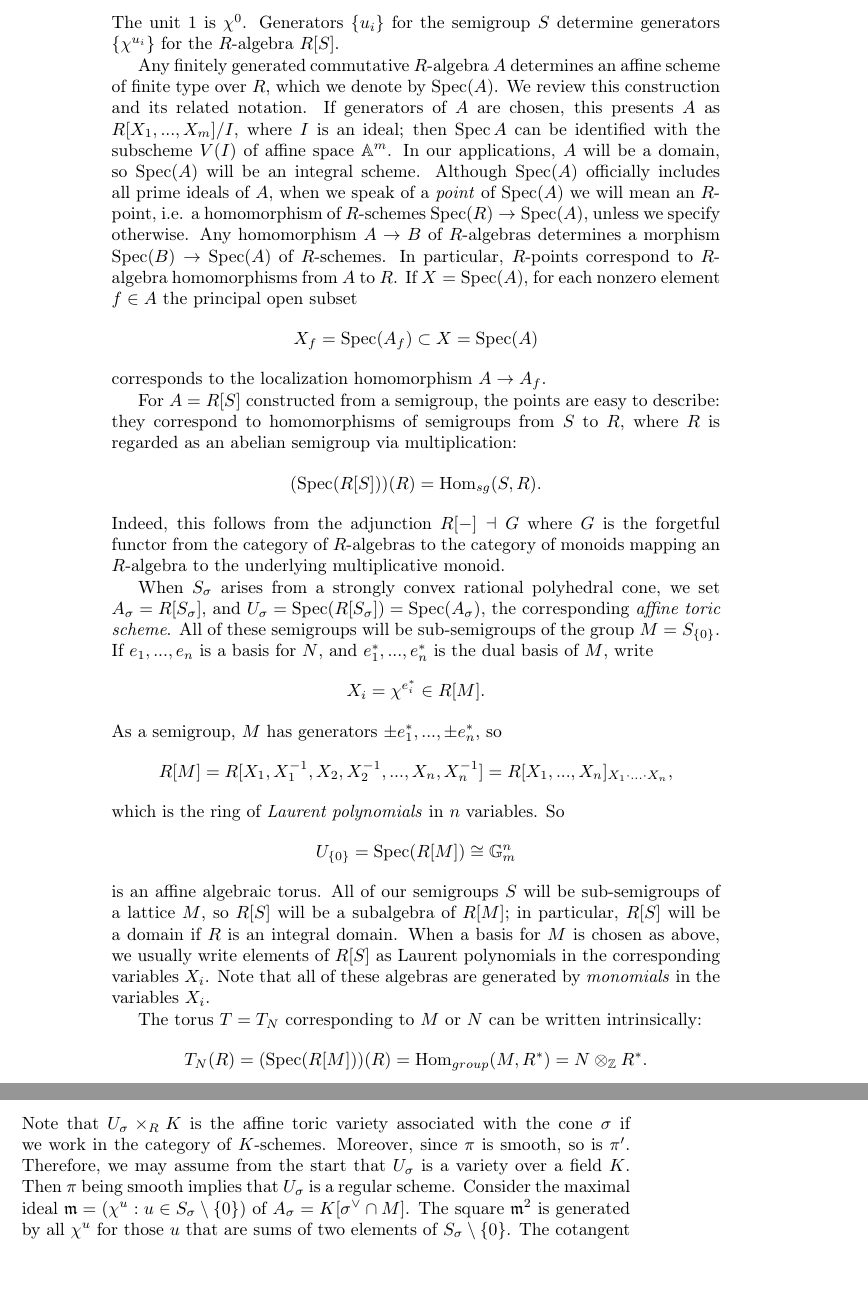
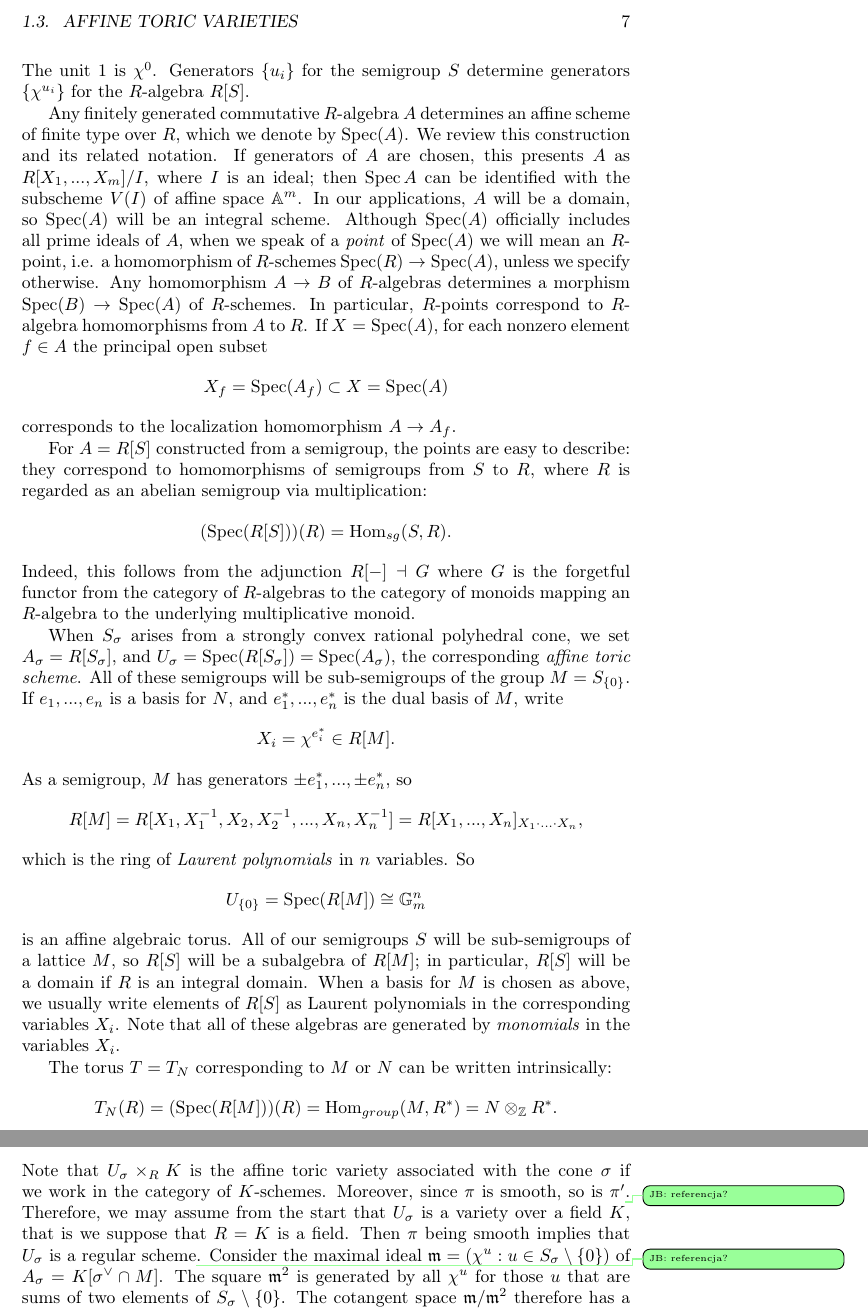
Before and after one commit to JakubKoncki/toric, a LaTeX book (toric_varieties.tex): two parts of pages 8 and 11 of 13 before the commit and two parts of pages 7 and 11 of 13 after it, joined at a grey line, cut at the place of the change, the shorter picture padded with empty space. Compiled offline with pdfLaTeX.

Commit message:
Jarek's automatic commit

```diff
--- a/toric_varieties.tex
+++ b/toric_varieties.tex
@@ -32,8 +32,10 @@
 \newtheorem{rmk}[thm]{Remark}
 
 \newcommand{\on}{\operatorname}
-\newcommand{\s}{\on{Spec}}
-\newcommand{\p}{\on{Proj}}
+% \newcommand{\s}{\on{Spec}}  %%% Nie używamy jedno-, dwu-literowych skrótów!!! To prośba o problemy!
+\DeclareMathOperator{\Spec}{Spec}
+% \newcommand{\p}{\on{Proj}}  %%% Nie używamy jedno-, dwu-literowych skrótów!!! To prośba o problemy!
+\DeclareMathOperator{\Proj}{Proj}
 \newcommand{\mf}{\mathfrak}
 \newcommand{\mc}{\mathcal}
 \title{Notes from reading "Introduction to Toric Varieties" by Fulton}
@@ -236,22 +238,22 @@ When $\sigma$ is a strongly convex rational polyhedral cone, we have seen that $
 \]
 The unit $1$ is $\chi^0$. Generators $\{u_i\}$ for the semigroup $S$ determine generators $\{\chi^{u_i}$\} for the $R$-algebra $R[S]$.
 
-Any finitely generated commutative $R$-algebra $A$ determines an affine scheme of finite type over $R$, which we denote by $\s (A)$. We review this construction and its related notation. If generators of $A$ are chosen, this presents $A$ as $R[X_1,...,X_m]/I$, where $I$ is an ideal;
-then $\s A$ can be identified with the subscheme $V(I)$ of affine space $\mathbb{A}^m$. In our applications, $A$ will be a domain, so $\s (A)$ will be an integral scheme. Although $\s (A)$ officially includes all prime ideals of $A$, when we speak of a \textit{point} of $\s (A)$ we will mean an $R$-point, i.e. a homomorphism of $R$-schemes $\s (R) \to \s (A)$, unless we specify otherwise. Any homomorphism $A \to B$ of $R$-algebras determines a morphism $\s (B)\to \s (A)$ of
-$R$-schemes. In particular, $R$-points correspond to $R$-algebra homomorphisms from $A$ to $R$. If $X = \s (A)$, for each nonzero element $f \in A$ the principal open subset
+Any finitely generated commutative $R$-algebra $A$ determines an affine scheme of finite type over $R$, which we denote by $\Spec (A)$. We review this construction and its related notation. If generators of $A$ are chosen, this presents $A$ as $R[X_1,...,X_m]/I$, where $I$ is an ideal;
+then $\Spec A$ can be identified with the subscheme $V(I)$ of affine space $\mathbb{A}^m$. In our applications, $A$ will be a domain, so $\Spec(A)$ will be an integral scheme. Although $\Spec(A)$ officially includes all prime ideals of $A$, when we speak of a \textit{point} of $\Spec(A)$ we will mean an $R$-point, i.e. a homomorphism of $R$-schemes $\Spec(R) \to \Spec(A)$, unless we specify otherwise. Any homomorphism $A \to B$ of $R$-algebras determines a morphism $\Spec(B)\to \Spec(A)$ of
+$R$-schemes. In particular, $R$-points correspond to $R$-algebra homomorphisms from $A$ to $R$. If $X = \Spec(A)$, for each nonzero element $f \in A$ the principal open subset
 \[
-X_f = \s(A_f) \subset X = \s (A)
+X_f = \Spec(A_f) \subset X = \Spec(A)
 \]
 corresponds to the localization homomorphism $A\to A_f$.
 
 For $A = R[S]$ constructed from a semigroup, the points are easy to describe: they correspond to homomorphisms of semigroups from $S$ to $R$, where $R$ is regarded as an abelian semigroup via
 multiplication:
 \[
-(\s (R[S]))(R) = \on{Hom}_{sg}(S, R).
+(\Spec(R[S]))(R) = \on{Hom}_{sg}(S, R).
 \]
 Indeed, this follows from the adjunction $R[-] \dashv G$ where $G$ is the forgetful functor from the category of $R$-algebras to the category of monoids mapping an $R$-algebra to the underlying multiplicative monoid.
 
-When $S_\sigma$ arises from a strongly convex rational polyhedral cone, we set $A_\sigma = R[S_\sigma]$, and $U_\sigma = \s (R[S_\sigma]) = \s (A_\sigma)$, the corresponding \textit{affine toric scheme}. All of these semigroups will be sub-semigroups of the group $M = S_{\{0\}}$. If $e_1,..., e_n$ is a basis for $N$, and $e_1^*,..., e_n^*$ is the dual basis of $M$, write
+When $S_\sigma$ arises from a strongly convex rational polyhedral cone, we set $A_\sigma = R[S_\sigma]$, and $U_\sigma = \Spec(R[S_\sigma]) = \Spec(A_\sigma)$, the corresponding \textit{affine toric scheme}. All of these semigroups will be sub-semigroups of the group $M = S_{\{0\}}$. If $e_1,..., e_n$ is a basis for $N$, and $e_1^*,..., e_n^*$ is the dual basis of $M$, write
 \[
 X_i = \chi^{e_i^*} \in R[M].
 \]
@@ -261,13 +263,13 @@ R[M] = R[X_1,X_1^{-1},X_2,X_2^{-1},... ,X_n, X_n^{-1}] = R[X_1,...,X_n]_{X_1\cdo
 \]
 which is the ring of \textit{Laurent polynomials} in $n$ variables. So
 \[
-U_{\{0\}} = \s (R[M])\cong \mathbb{G}_m^n
+U_{\{0\}} = \Spec(R[M])\cong \mathbb{G}_m^n
 \]
 is an affine algebraic torus. All of our semigroups $S$ will be sub-semigroups of a lattice $M$, so $R[S]$ will be a subalgebra of $R[M]$; in particular, $R[S]$ will be a domain if $R$ is an integral domain. When a basis for $M$ is chosen as above, we usually write elements of $R[S]$ as Laurent polynomials in the corresponding variables $X_i$. Note that all of these algebras are generated by \textit{monomials} in the variables $X_i$.
 
 The torus $T = T_N$ corresponding to $M$ or $N$ can be written intrinsically:
 \[
-T_N(R) = (\s (R[M]))(R) = \on{Hom}_{group}(M,R^*) = N\otimes_\mathbb{Z}R^*.
+T_N(R) = (\Spec(R[M]))(R) = \on{Hom}_{group}(M,R^*) = N\otimes_\mathbb{Z}R^*.
 \]
 The above uses the adjunction $R[-]\dashv [-]^*$ where $[-]^*$ is the functor from the category of $R$-algebras to the category of groups mapping underlying ring to its group of invertible elements.
 
@@ -373,9 +375,9 @@ It is enough to show that if $U_\sigma$ is smooth over $\s (R)$ then $\sigma$ is
 \begin{center}
 \begin{tikzcd}
 U_\sigma \times_R K \arrow[r] \arrow[d, "\pi'"] & U_\sigma \arrow[d, "\pi"]\\
-\s K \arrow[r] & \s R.
+\Spec K \arrow[r] & \Spec R.
 \end{tikzcd}
 \end{center}
-Note that $U_\sigma \times_R K$ is the affine toric variety associated with the cone $\sigma$ if we work in the category of $K$-schemes. Moreover, since $\pi$ is smooth, so is $\pi'$. Therefore, we may assume from the start that $U_\sigma$ is a variety over a field $K$. Then $\pi$ being smooth implies that $U_\sigma$ is a regular scheme. Consider the maximal ideal $\mf{m} = (\chi^u:u\in S_\sigma\setminus \{0\})$ of $A_\sigma = K[\sigma^\vee\cap M]$. The square $\mf{m}^2$ is generated by all $\chi^u$ for those $u$ that are sums of two elements of $S_\sigma\setminus \{0\}$. The cotangent space $\mf{m}/\mf{m}^2$ therefore has a basis of images of elements $\chi^u$ for
+Note that $U_\sigma \times_R K$ is the affine toric variety associated with the cone $\sigma$ if we work in the category of $K$-schemes. Moreover, since $\pi$ is smooth, so is $\pi'$\jarek{referencja?}. Therefore, we may assume from the start that $U_\sigma$ is a variety over a field $K$, that is we suppose that $R=K$ is a field. Then $\pi$ being smooth implies that $U_\sigma$ is a regular scheme\jarek{referencja?}. Consider the maximal ideal $\mf{m} = (\chi^u:u\in S_\sigma\setminus \{0\})$ of $A_\sigma = K[\sigma^\vee\cap M]$. The square $\mf{m}^2$ is generated by all $\chi^u$ for those $u$ that are sums of two elements of $S_\sigma\setminus \{0\}$. The cotangent space $\mf{m}/\mf{m}^2$ therefore has a basis of images of elements $\chi^u$ for
 those $u$ in $S_\sigma \setminus \{0\}$ that are not the sums of two such vectors. For
 example, the first elements in $M$ lying along the edges of $\sigma^\vee$ are vectors of this kind. Since $U_\sigma$ is regular,
```
Also changed, not shown: toric_varieties.pdf, toric_varieties.tex (16 more changed lines).
